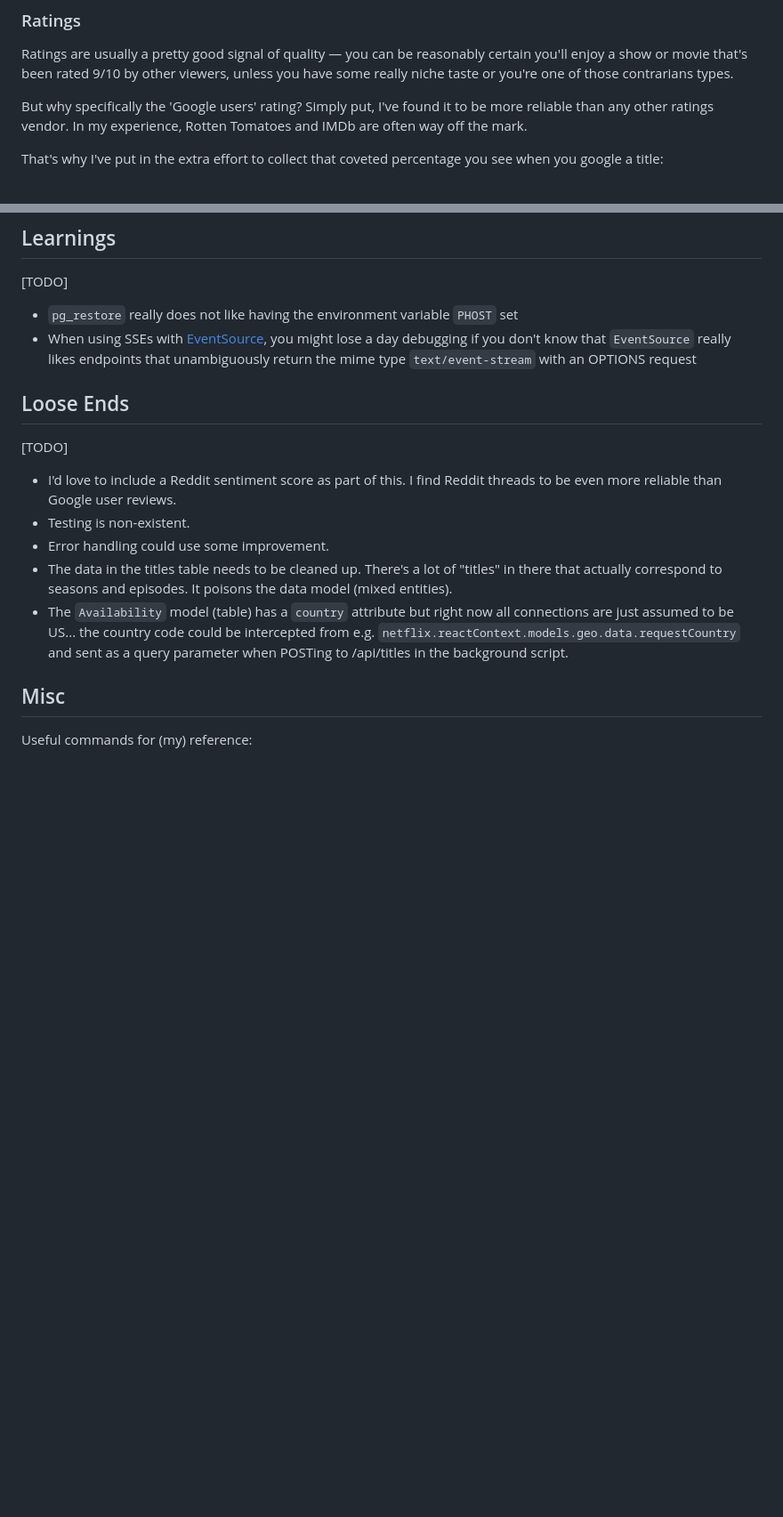
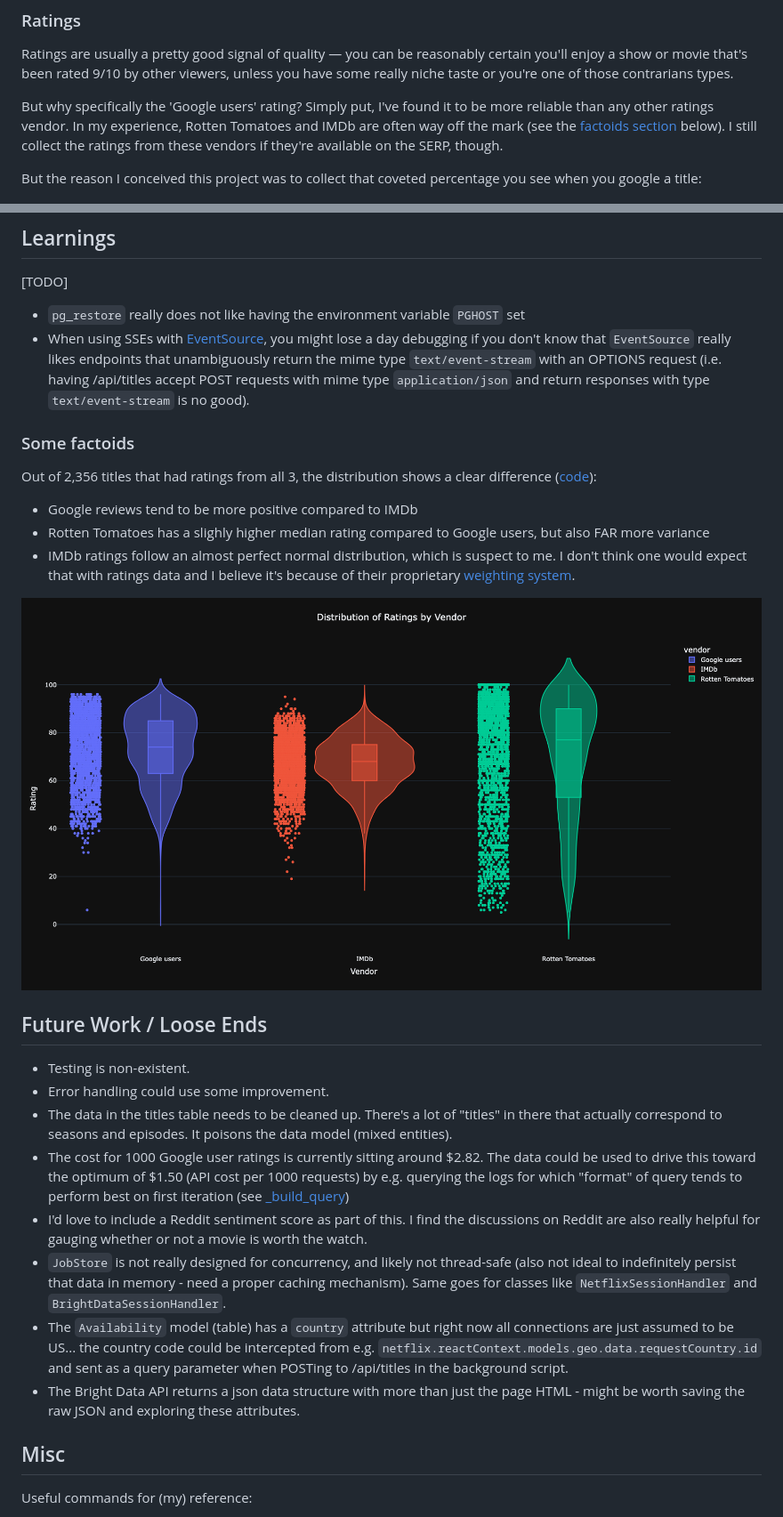
Before and after one commit to adosib/netflix_critic, a Markdown page: README.MD, 2 parts joined by grey strips. Shown: that part at 89% size. Drawn GitHub-style; pictures changed too: assets/ratings-plot.png (added); blank space fills up the shorter version.

Commit message:
Added some factoids :)

```diff
--- a/README.MD
+++ b/README.MD
@@ -12,9 +12,9 @@ I sometimes spend up to half an hour looking for something to watch on Netflix.
 ### Ratings
 Ratings are usually a pretty good signal of quality — you can be reasonably certain you'll enjoy a show or movie that's been rated 9/10 by other viewers, unless you have some really niche taste or you're one of those contrarians types.
 
-But why specifically the 'Google users' rating? Simply put, I've found it to be more reliable than any other ratings vendor. In my experience, Rotten Tomatoes and IMDb are often way off the mark.
+But why specifically the 'Google users' rating? Simply put, I've found it to be more reliable than any other ratings vendor. In my experience, Rotten Tomatoes and IMDb are often way off the mark (see the [factoids section](#some-factoids) below). I still collect the ratings from these vendors if they're available on the SERP, though.
 
-That's why I've put in the extra effort to collect that coveted percentage you see when you google a title:
+But the reason I conceived this project was to collect that coveted percentage you see when you google a title:
 
 <p align="center">
 <img src="./assets/interstellar.png" />
@@ -60,16 +60,28 @@ ENV BRD_ZONE=...
 
 ## Learnings
 [TODO]
-- `pg_restore` really does not like having the environment variable `PHOST` set
-- When using SSEs with [EventSource](https://developer.mozilla.org/en-US/docs/Web/API/EventSource), you might lose a day debugging if you don't know that `EventSource` really likes endpoints that unambiguously return the mime type `text/event-stream` with an OPTIONS request
+- `pg_restore` really does not like having the environment variable `PGHOST` set
+- When using SSEs with [EventSource](https://developer.mozilla.org/en-US/docs/Web/API/EventSource), you might lose a day debugging if you don't know that `EventSource` really likes endpoints that unambiguously return the mime type `text/event-stream` with an OPTIONS request (i.e. having /api/titles accept POST requests with mime type `application/json` and return responses with type `text/event-stream` is no good).
 
-## Loose Ends
-[TODO]
-- I'd love to include a Reddit sentiment score as part of this. I find Reddit threads to be even more reliable than Google user reviews.
+### Some factoids
+Out of 2,356 titles that had ratings from all 3, the distribution shows a clear difference ([code](./scripts/throwaway/plot_ratings.py)):
+- Google reviews tend to be more positive compared to IMDb
+- Rotten Tomatoes has a slighly higher median rating compared to Google users, but also FAR more variance
+- IMDb ratings follow an almost perfect normal distribution, which is suspect to me. I don't think one would expect that with ratings data and I believe it's because of their proprietary [weighting system](https://help.imdb.com/article/imdb/track-movies-tv/weighted-average-ratings).
+
+<p align="center">
+<img src="./assets/ratings-plot.png" />
+</p>
+
+## Future Work / Loose Ends
 - Testing is non-existent.
 - Error handling could use some improvement.
 - The data in the titles table needs to be cleaned up. There's a lot of "titles" in there that actually correspond to seasons and episodes. It poisons the data model (mixed entities).
-- The `Availability` model (table) has a `country` attribute but right now all connections are just assumed to be US... the country code could be intercepted from e.g. `netflix.reactContext.models.geo.data.requestCountry` and sent as a query parameter when POSTing to /api/titles in the background script.
+- The cost for 1000 Google user ratings is currently sitting around $2.82. The data could be used to drive this toward the optimum of $1.50 (API cost per 1000 requests) by e.g. querying the logs for which "format" of query tends to perform best on first iteration (see [_build_query](./netflix_critic_data/scripts/database_setup/common.py))
+- I'd love to include a Reddit sentiment score as part of this. I find the discussions on Reddit are also really helpful for gauging whether or not a movie is worth the watch.
+- `JobStore` is not really designed for concurrency, and likely not thread-safe (also not ideal to indefinitely persist that data in memory - need a proper caching mechanism). Same goes for classes like `NetflixSessionHandler` and `BrightDataSessionHandler`.
+- The `Availability` model (table) has a `country` attribute but right now all connections are just assumed to be US... the country code could be intercepted from e.g. `netflix.reactContext.models.geo.data.requestCountry.id` and sent as a query parameter when POSTing to /api/titles in the background script.
+- The Bright Data API returns a json data structure with more than just the page HTML - might be worth saving the raw JSON and exploring these attributes.
 
 ## Misc
 Useful commands for (my) reference:
```
